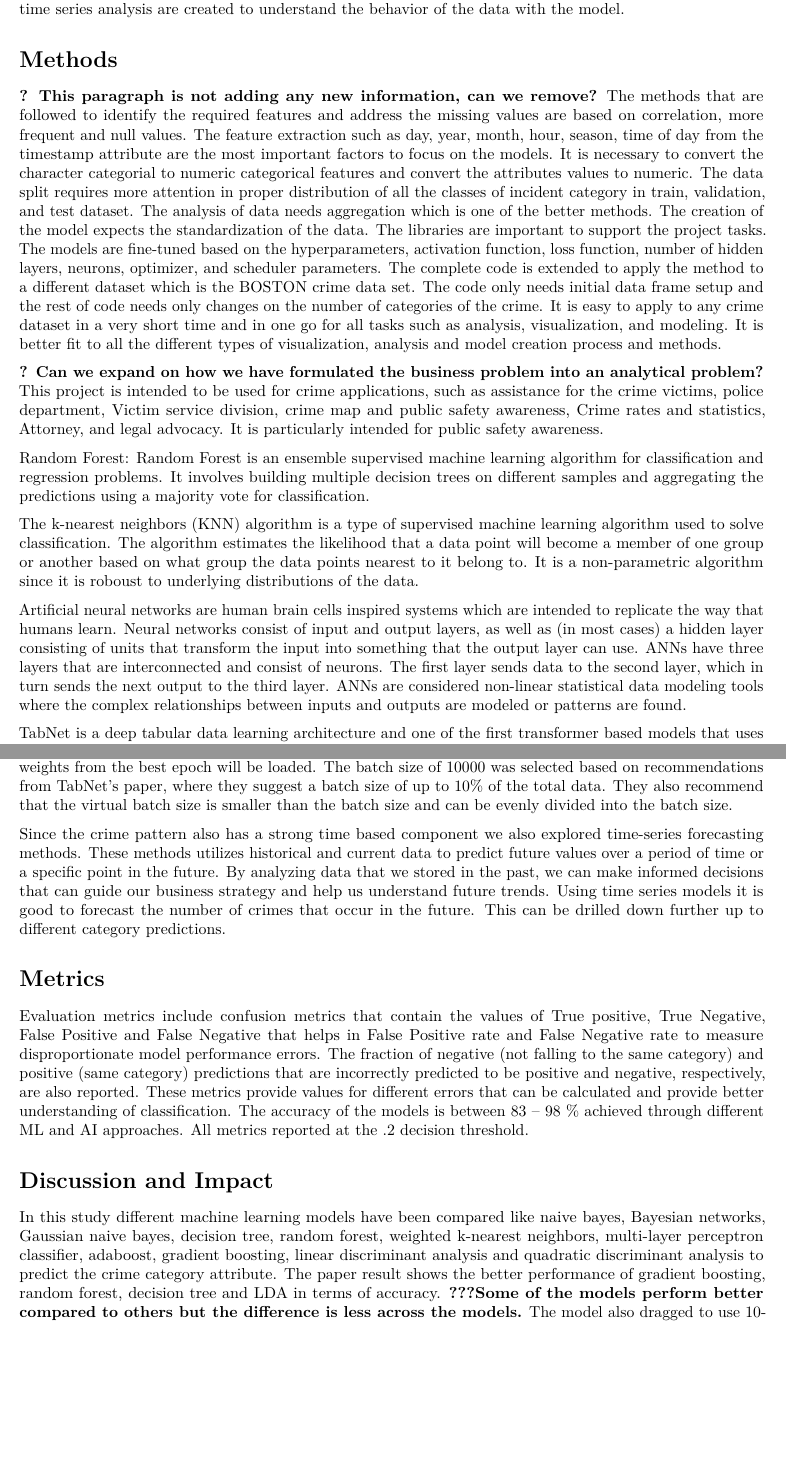
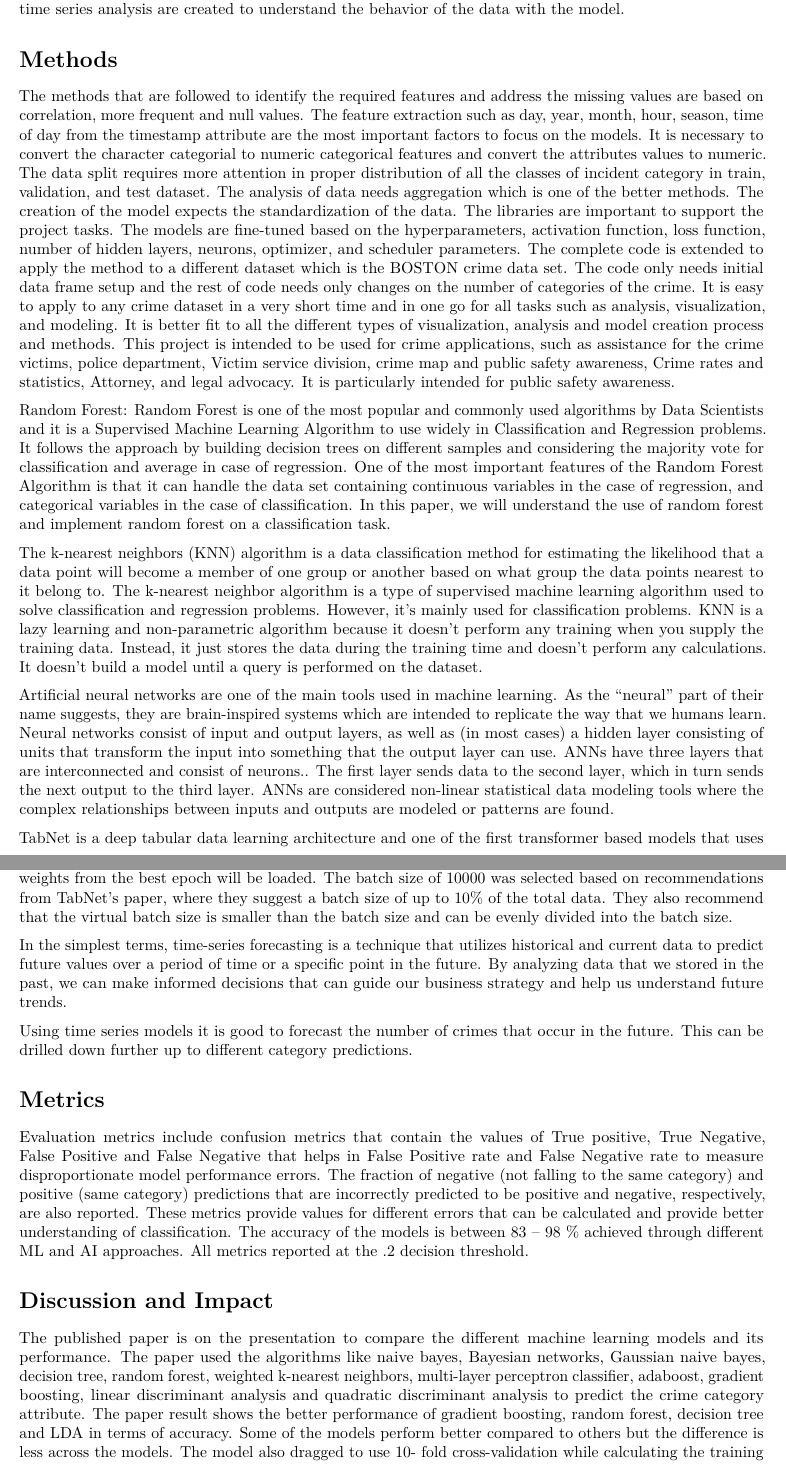
Before and after one commit to PraveenKuruvangiParameshwara/SFO_Crime_Classification_project, an R Markdown document (sfocrime.Rmd): two parts of pages 8 and 9 of 12, joined at a grey line, cut so that both start at the same text, the shorter picture padded with empty space. Rendered offline with R 4.5, knitr and Pandoc, then LaTeX, with nearby package versions; drawn as R Markdown's standard PDF in place of the format the file asks for.

Commit message:
Add files via upload

```diff
--- a/sfocrime.Rmd
+++ b/sfocrime.Rmd
@@ -138,19 +138,16 @@ The data of San Francisco from the year 2018 onwards shows quite deviation as fo
 The analysis drives the use of different models like Random Forest, K-nearest neighbor, ANN, Tablet and time series analysis are created to understand the behavior of the data with the model.
 
 # Methods
-**? This paragraph is not adding any new information, can we remove?**
-The methods that are followed to identify the required features and address the missing values are based on correlation, more frequent and null values. The feature extraction such as day, year, month, hour, season, time of day from the timestamp attribute are the most important factors to focus on the models. It is necessary to convert the character categorial to numeric categorical features and convert the attributes values to numeric. The data split requires more attention in proper distribution of all the classes of incident category in train, validation, and test dataset. The analysis of data needs aggregation which is one of the better methods. The creation of the model expects the standardization of the data. The libraries are important to support the project tasks. The models are fine-tuned based on the hyperparameters, activation function, loss function, number of hidden layers, neurons, optimizer, and scheduler parameters. The complete code is extended to apply the method to a different dataset which is the BOSTON crime data set. The code only needs initial data frame setup and the rest of code needs only changes on the number of categories of the crime. It is easy to apply to any crime dataset in a very short time and in one go for all tasks such as analysis, visualization, and modeling. It is better fit to all the different types of visualization, analysis and model creation process and methods.
 
-**? Can we expand on how we have formulated the business problem into an analytical problem?**
-This project is intended to be used for crime applications, such as assistance for the crime victims, police department, Victim service division, crime map and public safety awareness, Crime rates and statistics, Attorney, and legal advocacy. It is particularly intended for public safety awareness.
+The methods that are followed to identify the required features and address the missing values are based on correlation, more frequent and null values. The feature extraction such as day, year, month, hour, season, time of day from the timestamp attribute are the most important factors to focus on the models. It is necessary to convert the character categorial to numeric categorical features and convert the attributes values to numeric. The data split requires more attention in proper distribution of all the classes of incident category in train, validation, and test dataset. The analysis of data needs aggregation which is one of the better methods. The creation of the model expects the standardization of the data. The libraries are important to support the project tasks. The models are fine-tuned based on the hyperparameters, activation function, loss function, number of hidden layers, neurons, optimizer, and scheduler parameters. The complete code is extended to apply the method to a different dataset which is the BOSTON crime data set. The code only needs initial data frame setup and the rest of code needs only changes on the number of categories of the crime. It is easy to apply to any crime dataset in a very short time and in one go for all tasks such as analysis, visualization, and modeling. It is better fit to all the different types of visualization, analysis and model creation process and methods. This project is intended to be used for crime applications, such as assistance for the crime victims, police department, Victim service division, crime map and public safety awareness, Crime rates and statistics, Attorney, and legal advocacy. It is particularly intended for public safety awareness.
 
-Random Forest: Random Forest is an ensemble supervised machine learning algorithm for classification and regression problems. It involves building multiple decision trees on different samples and aggregating the predictions using a majority vote for classification.
+Random Forest: Random Forest is one of the most popular and commonly used algorithms by Data Scientists and it is a Supervised Machine Learning Algorithm to use widely in Classification and Regression problems. It follows the approach by building decision trees on different samples and considering the majority vote for classification and average in case of regression. One of the most important features of the Random Forest Algorithm is that it can handle the data set containing continuous variables in the case of regression, and categorical variables in the case of classification. In this paper, we will understand the use of random forest and implement random forest on a classification task.
 
 
-The k-nearest neighbors (KNN) algorithm is a type of supervised machine learning algorithm used to solve classification. The algorithm estimates the likelihood that a data point will become a member of one group or another based on what group the data points nearest to it belong to. It is a non-parametric algorithm since it is roboust to underlying distributions of the data.
+The k-nearest neighbors (KNN) algorithm is a data classification method for estimating the likelihood that a data point will become a member of one group or another based on what group the data points nearest to it belong to. The k-nearest neighbor algorithm is a type of supervised machine learning algorithm used to solve classification and regression problems. However, it's mainly used for classification problems. KNN is a lazy learning and non-parametric algorithm because it doesn't perform any training when you supply the training data. Instead, it just stores the data during the training time and doesn't perform any calculations. It doesn't build a model until a query is performed on the dataset.
 
 
-Artificial neural networks are human brain cells inspired systems which are intended to replicate the way that humans learn. Neural networks consist of input and output layers, as well as (in most cases) a hidden layer consisting of units that transform the input into something that the output layer can use. ANNs have three layers that are interconnected and consist of neurons. The first layer sends data to the second layer, which in turn sends the next output to the third layer. ANNs are considered non-linear statistical data modeling tools where the complex relationships between inputs and outputs are modeled or patterns are found.
+Artificial neural networks are one of the main tools used in machine learning. As the “neural” part of their name suggests, they are brain-inspired systems which are intended to replicate the way that we humans learn. Neural networks consist of input and output layers, as well as (in most cases) a hidden layer consisting of units that transform the input into something that the output layer can use. ANNs have three layers that are interconnected and consist of neurons.. The first layer sends data to the second layer, which in turn sends the next output to the third layer. ANNs are considered non-linear statistical data modeling tools where the complex relationships between inputs and outputs are modeled or patterns are found.
 
 
 TabNet is a deep tabular data learning architecture and one of the first transformer based models that uses sequential attention to choose which features to reason from at each decision step. The TabNet encoder is composed of a feature transformer, an attentive transformer and feature masking. A split block divides the processed representation to be used by the attentive transformer of the subsequent step as well as for the overall output. For each step, the feature selection mask provides interpretable information about the model’s functionality, and the masks can be aggregated to obtain global feature important attribution. The TabNet decoder is composed of a feature transformer block at each step.
@@ -165,7 +162,9 @@ The patience parameter states that if an improvement in metrics is not observed
 The batch size of 10000 was selected based on recommendations from TabNet’s paper, where they suggest a batch size of up to 10% of the total data. They also recommend that the virtual batch size is smaller than the batch size and can be evenly divided into the batch size.
 
 
-Since the crime pattern also has a strong time based component we also explored time-series forecasting methods. These methods utilizes historical and current data to predict future values over a period of time or a specific point in the future. By analyzing data that we stored in the past, we can make informed decisions that can guide our business strategy and help us understand future trends. Using time series models it is good to forecast the number of crimes that occur in the future. This can be drilled down further up to different category predictions.
+In the simplest terms, time-series forecasting is a technique that utilizes historical and current data to predict future values over a period of time or a specific point in the future. By analyzing data that we stored in the past, we can make informed decisions that can guide our business strategy and help us understand future trends.
+
+Using time series models it is good to forecast the number of crimes that occur in the future. This can be drilled down further up to different category predictions.
 
 # Metrics
 
@@ -174,7 +173,7 @@ Evaluation metrics include confusion metrics that contain the values of True pos
 
 # Discussion and Impact
 
-In this study different machine learning models have been compared like naive bayes, Bayesian networks, Gaussian naive bayes, decision tree, random forest, weighted k-nearest neighbors, multi-layer perceptron classifier, adaboost, gradient boosting, linear discriminant analysis and quadratic discriminant analysis to predict the crime category attribute. The paper result shows the better performance of gradient boosting, random forest, decision tree and LDA in terms of accuracy. **???Some of the models perform better compared to others but the difference is less across the models.** The model also dragged to use 10- fold cross-validation while calculating the training accuracy. This method can be used for different datasets, and this helps the law enforcement agencies to take advantage of machine learning models to maintain law and order and curb crime. This existing paper has more details and limitations. Hence, as part of our main paper we tried to address the majority of the aspects and some challenges. The details of the existing IEEE paper details are as below.
+The published paper is on the presentation to compare the different machine learning models and its performance. The paper used the algorithms like naive bayes, Bayesian networks, Gaussian naive bayes, decision tree, random forest, weighted k-nearest neighbors, multi-layer perceptron classifier, adaboost, gradient boosting, linear discriminant analysis and quadratic discriminant analysis to predict the crime category attribute. The paper result shows the better performance of gradient boosting, random forest, decision tree and LDA in terms of accuracy. Some of the models perform better compared to others but the difference is less across the models. The model also dragged to use 10- fold cross-validation while calculating the training accuracy. This method can be used for different datasets, and this helps the law enforcement agencies to take advantage of machine learning models to maintain law and order and curb crime. This existing paper has more details and limitations. Hence, as part of our main paper we tried to address the majority of the aspects and some challenges. The details of the existing IEEE paper details are as below.
 
 We always approach ML algorithms for classification problems, but Deep learning models and TabNet are also good for classification problems on tabular data. To build the model's hyperparameter and different features are important factors for the algorithm. In the case of RandomForest using entropy criterion gives better accuracy than Gini Criterion. The number of estimators in K nearest neighbor plays a significant role in the algorithm. In ANN deep neural network architecture, activation, optimizer, and loss should be carefully chosen to get better performance. Learning, decay rate and batch size plays a major role in TabNet. Time series depends on how data is closely related to the previous trends. It is a good practice to keep a smaller number of classes or grouping similar classes as one to get better accuracy. High amount of data helps in fine tuning the model. Uniqueness and data consistency are important factors to build the model. If we build different models it provides more confidence and ideas to weigh to choose the model for prediction.
 
```
Also changed, not shown: sfocrime.tex, sfocrime.Rmd (2 more changed lines), 2 other files.
